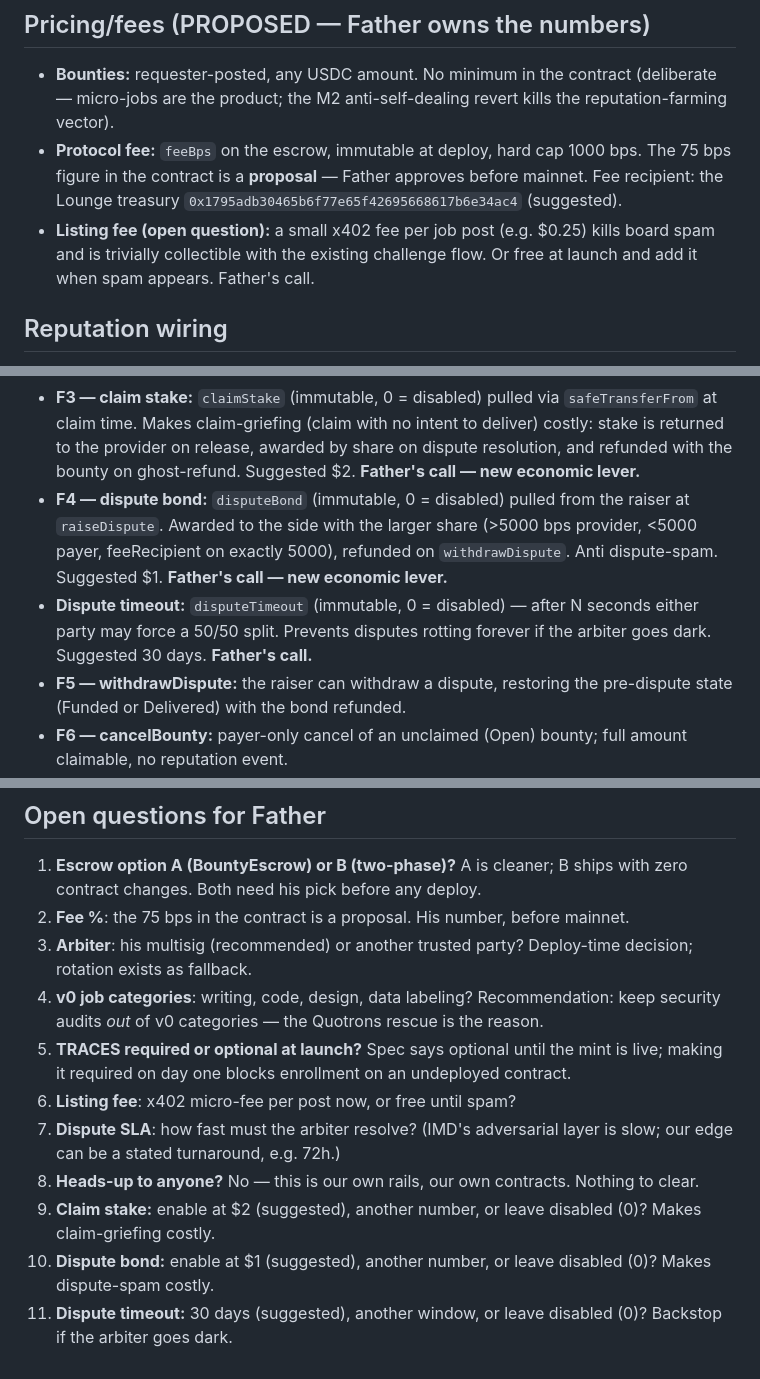
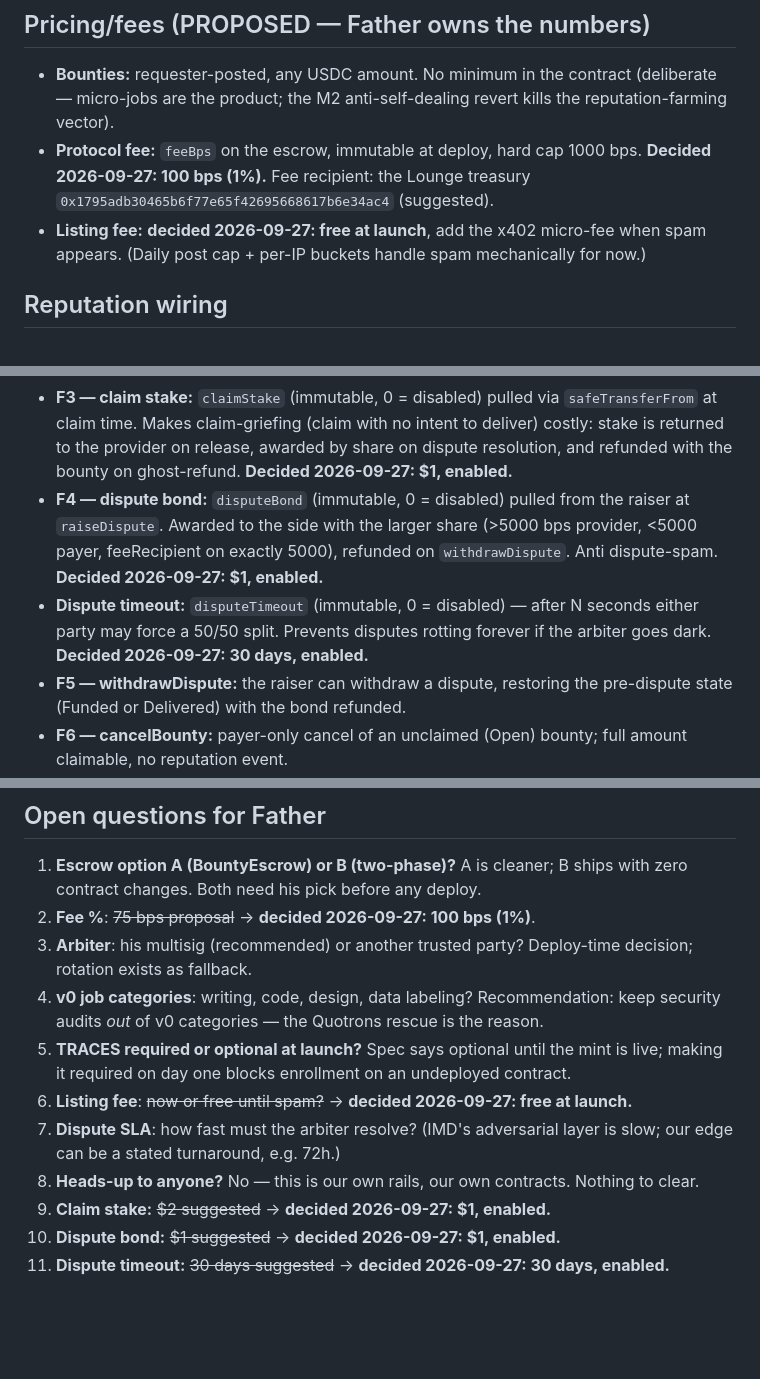
Before and after one commit to 402Protocol/402, a Markdown page: specs/2026-09-26-job-marketplace.md, 3 parts joined by grey strips. GitHub-like rendering; blank space fills up the shorter version.

Commit message:
Fees decided 2026-09-27: 100bps protocol, $1 stake, $1 bond, 30d timeout, free listings, $0.001 oracle

```diff
--- a/specs/2026-09-26-job-marketplace.md
+++ b/specs/2026-09-26-job-marketplace.md
@@ -233,13 +233,11 @@ CREATE TABLE IF NOT EXISTS job_listings (
   contract (deliberate — micro-jobs are the product; the M2
   anti-self-dealing revert kills the reputation-farming vector).
 - **Protocol fee:** `feeBps` on the escrow, immutable at deploy, hard
-  cap 1000 bps. The 75 bps figure in the contract is a **proposal** —
-  Father approves before mainnet. Fee recipient: the Lounge treasury
-  `0x1795adb30465b6f77e65f42695668617b6e34ac4` (suggested).
-- **Listing fee (open question):** a small x402 fee per job post
-  (e.g. $0.25) kills board spam and is trivially collectible with the
-  existing challenge flow. Or free at launch and add it when spam
-  appears. Father's call.
+  cap 1000 bps. **Decided 2026-09-27: 100 bps (1%).** Fee recipient: the
+  Lounge treasury `0x1795adb30465b6f77e65f42695668617b6e34ac4` (suggested).
+- **Listing fee:** **decided 2026-09-27: free at launch**, add the x402
+  micro-fee when spam appears. (Daily post cap + per-IP buckets handle
+  spam mechanically for now.)
 
 ## Reputation wiring
 
@@ -402,16 +400,16 @@ tsc clean.
   `safeTransferFrom` at claim time. Makes claim-griefing (claim with no
   intent to deliver) costly: stake is returned to the provider on release,
   awarded by share on dispute resolution, and refunded with the bounty on
-  ghost-refund. Suggested $2. **Father's call — new economic lever.**
+  ghost-refund. **Decided 2026-09-27: $1, enabled.**
 - **F4 — dispute bond:** `disputeBond` (immutable, 0 = disabled) pulled
   from the raiser at `raiseDispute`. Awarded to the side with the larger
   share (>5000 bps provider, <5000 payer, feeRecipient on exactly 5000),
-  refunded on `withdrawDispute`. Anti dispute-spam. Suggested $1.
-  **Father's call — new economic lever.**
+  refunded on `withdrawDispute`. Anti dispute-spam.
+  **Decided 2026-09-27: $1, enabled.**
 - **Dispute timeout:** `disputeTimeout` (immutable, 0 = disabled) — after
   N seconds either party may force a 50/50 split. Prevents disputes
-  rotting forever if the arbiter goes dark. Suggested 30 days.
-  **Father's call.**
+  rotting forever if the arbiter goes dark.
+  **Decided 2026-09-27: 30 days, enabled.**
 - **F5 — withdrawDispute:** the raiser can withdraw a dispute, restoring
   the pre-dispute state (Funded or Delivered) with the bond refunded.
 - **F6 — cancelBounty:** payer-only cancel of an unclaimed (Open) bounty;
@@ -455,8 +453,7 @@ tsc clean.
 1. **Escrow option A (BountyEscrow) or B (two-phase)?** A is cleaner;
    B ships with zero contract changes. Both need his pick before any
    deploy.
-2. **Fee %**: the 75 bps in the contract is a proposal. His number,
-   before mainnet.
+2. **Fee %**: ~~75 bps proposal~~ → **decided 2026-09-27: 100 bps (1%)**.
 3. **Arbiter**: his multisig (recommended) or another trusted party?
    Deploy-time decision; rotation exists as fallback.
 4. **v0 job categories**: writing, code, design, data labeling?
@@ -465,15 +462,12 @@ tsc clean.
 5. **TRACES required or optional at launch?** Spec says optional
    until the mint is live; making it required on day one blocks
    enrollment on an undeployed contract.
-6. **Listing fee**: x402 micro-fee per post now, or free until spam?
+6. **Listing fee**: ~~now or free until spam?~~ → **decided 2026-09-27: free at launch.**
 7. **Dispute SLA**: how fast must the arbiter resolve? (IMD's
    adversarial layer is slow; our edge can be a stated turnaround,
    e.g. 72h.)
 8. **Heads-up to anyone?** No — this is our own rails, our own
    contracts. Nothing to clear.
-9. **Claim stake:** enable at $2 (suggested), another number, or leave
-   disabled (0)? Makes claim-griefing costly.
-10. **Dispute bond:** enable at $1 (suggested), another number, or leave
-   disabled (0)? Makes dispute-spam costly.
-11. **Dispute timeout:** 30 days (suggested), another window, or leave
-   disabled (0)? Backstop if the arbiter goes dark.
+9. **Claim stake:** ~~$2 suggested~~ → **decided 2026-09-27: $1, enabled.**
+10. **Dispute bond:** ~~$1 suggested~~ → **decided 2026-09-27: $1, enabled.**
+11. **Dispute timeout:** ~~30 days suggested~~ → **decided 2026-09-27: 30 days, enabled.**
```
Also changed, not shown: specs/2026-09-26-oracles.md (+1 -1 lines).
